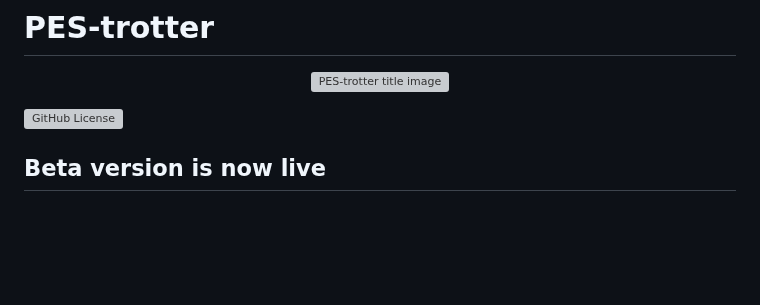
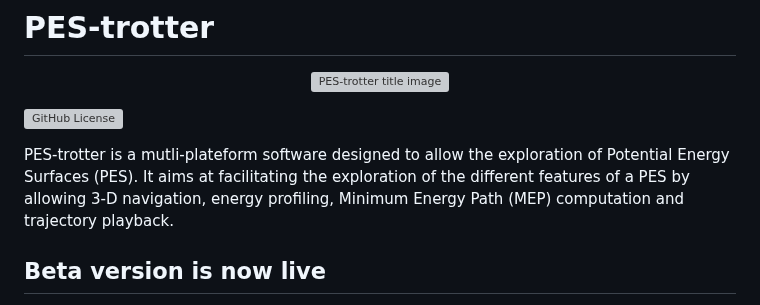
Before and after one commit to srampinogroup/PES-trotter, a Markdown page: README.md, the part around the change. Drawn GitHub-style; blank space fills up the shorter version; grey boxes are pictures that could not be loaded.

Commit message:
descriptive recap

```diff
--- a/README.md
+++ b/README.md
@@ -8,6 +8,11 @@
 
 ![GitHub License](https://img.shields.io/github/license/srampinogroup/PES-trotter)
 
+PES-trotter is a mutli-plateform software designed to allow the
+exploration of Potential Energy Surfaces (PES). It aims at facilitating
+the exploration of the different features of a PES by allowing 3-D
+navigation, energy profiling, Minimum Energy Path (MEP) computation and
+trajectory playback.
 
 ## Beta version is now live
 
```
